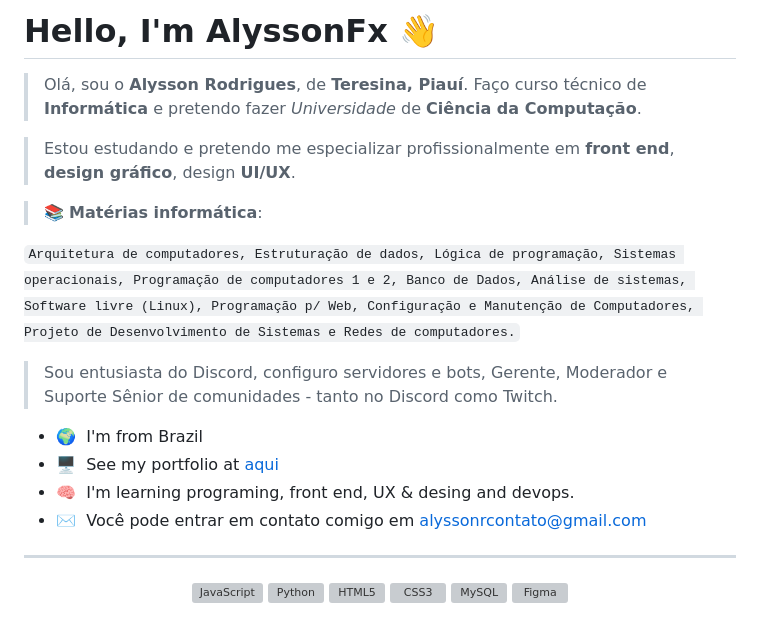
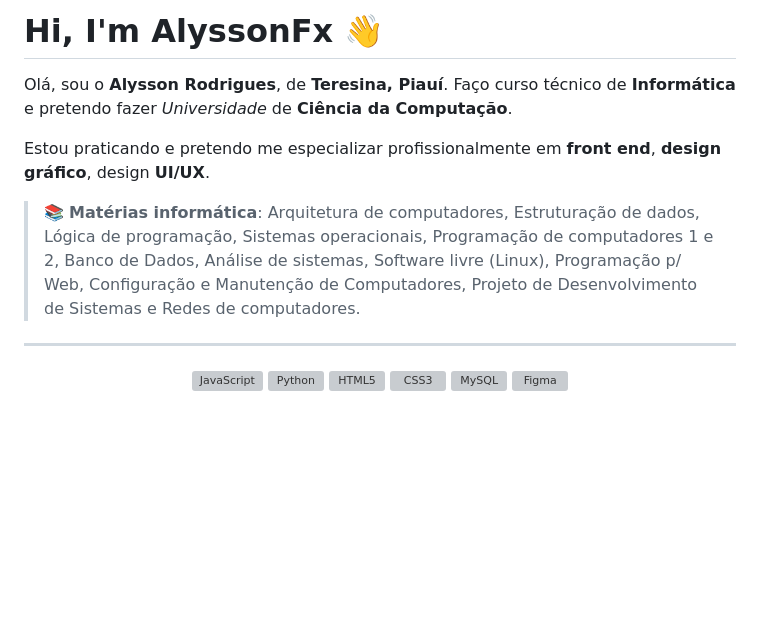
Before and after one commit to alyssonfx/AlyssonFx, a Markdown page: README.md, the part around the change. GitHub-like rendering; blank space fills up the shorter version; grey boxes are pictures that could not be loaded.

````diff
--- a/README.md
+++ b/README.md
@@ -1,20 +1,12 @@
-Hello, I'm AlyssonFx 👋
-=================================================================================================================================
+Hi, I'm AlyssonFx 👋
+===========================================
 
-> Olá, sou o **Alysson Rodrigues**, de **Teresina, Piauí**. Faço curso técnico de **Informática** e pretendo fazer _Universidade_ de **Ciência da Computação**.
+Olá, sou o **Alysson Rodrigues**, de **Teresina, Piauí**. Faço curso técnico de **Informática** e pretendo fazer _Universidade_ de **Ciência da Computação**.
 
-> Estou estudando e pretendo me especializar profissionalmente em **front end**, **design gráfico**, design **UI/UX**.
+Estou praticando e pretendo me especializar profissionalmente em **front end**, **design gráfico**, design **UI/UX**.
 
 > 📚 **Matérias informática**:
-
-```Arquitetura de computadores, Estruturação de dados, Lógica de programação, Sistemas operacionais, Programação de computadores 1 e 2, Banco de Dados, Análise de sistemas, Software livre (Linux), Programação p/ Web, Configuração e Manutenção de Computadores, Projeto de Desenvolvimento de Sistemas e Redes de computadores.```
-
-> Sou entusiasta do Discord, configuro servidores e bots, Gerente, Moderador e Suporte Sênior de comunidades - tanto no Discord como Twitch.
-
-*   🌍  I'm from Brazil
-*   🖥️  See my portfolio at [aqui](http://alyssonfx.gg)
-*   🧠  I'm learning programing, front end, UX & desing and devops.
-*   ✉️  Você pode entrar em contato comigo em [alyssonrcontato@gmail.com](mailto:alyssonrcontato@gmail.com)
+Arquitetura de computadores, Estruturação de dados, Lógica de programação, Sistemas operacionais, Programação de computadores 1 e 2, Banco de Dados, Análise de sistemas, Software livre (Linux), Programação p/ Web, Configuração e Manutenção de Computadores, Projeto de Desenvolvimento de Sistemas e Redes de computadores.
 
 ------------------
 <p align="center">
````
